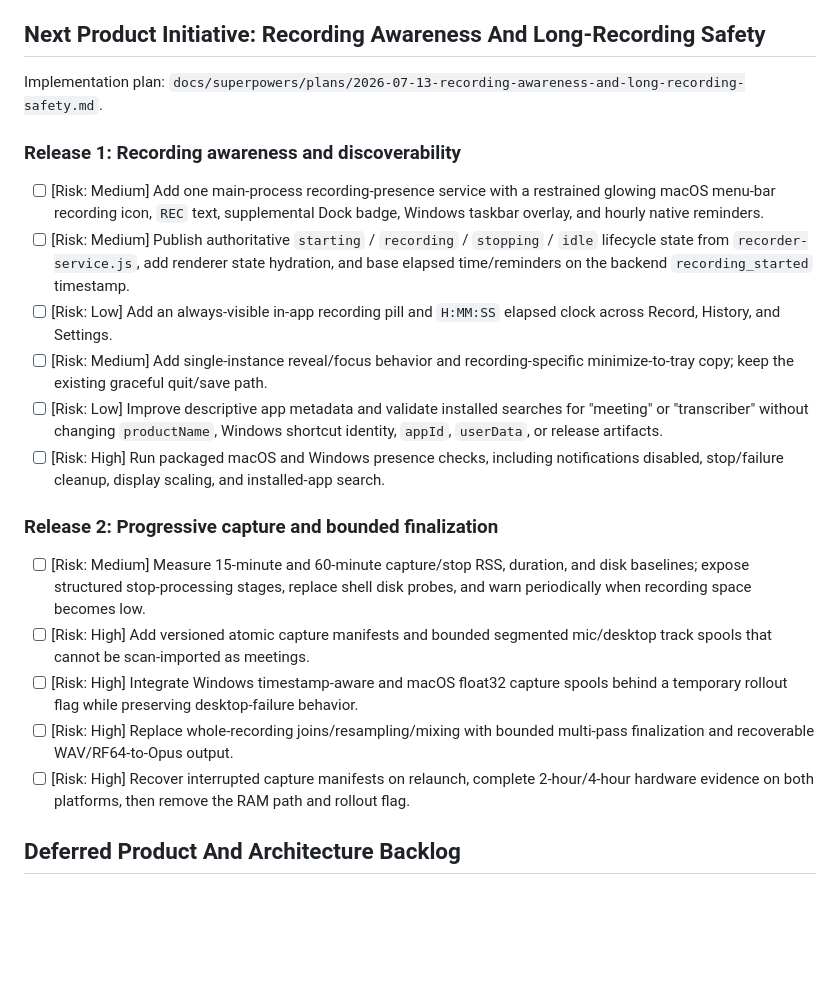
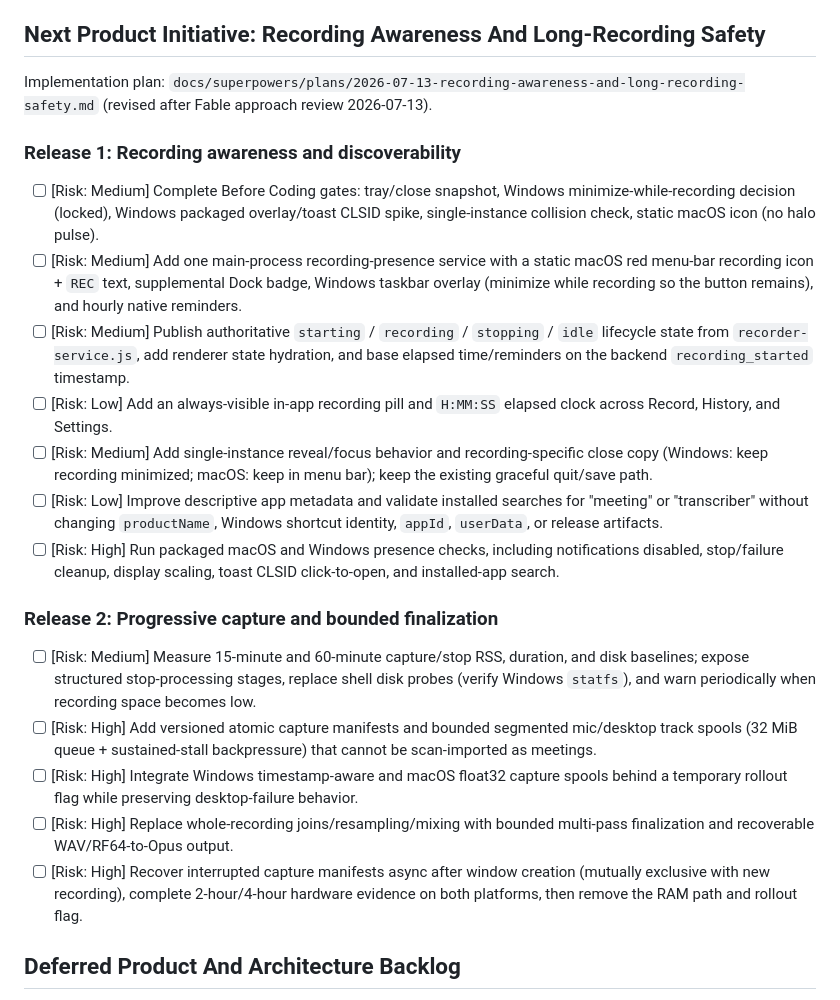
Before and after one commit to AmirArshad/meeting-transcriber, a Markdown page: todo.md, the part around the change. Rendered like a GitHub page; blank space fills up the shorter version.

Commit message:
Revise recording awareness plan after Fable review.
Lock Windows minimize-while-recording, drop the macOS halo pulse, use sustained-stall spool backpressure, and make interrupted-capture recovery async and exclusive with new recording.

Co-authored-by: Cursor <cursoragent@cursor.com>

```diff
--- a/todo.md
+++ b/todo.md
@@ -47,24 +47,25 @@ Do **not** force Phase 2 renderer controllers now. Revisit only if `app.js` grow
 
 ## Next Product Initiative: Recording Awareness And Long-Recording Safety
 
-Implementation plan: `docs/superpowers/plans/2026-07-13-recording-awareness-and-long-recording-safety.md`.
+Implementation plan: `docs/superpowers/plans/2026-07-13-recording-awareness-and-long-recording-safety.md` (revised after Fable approach review 2026-07-13).
 
 ### Release 1: Recording awareness and discoverability
 
-- [ ] [Risk: Medium] Add one main-process recording-presence service with a restrained glowing macOS menu-bar recording icon, `REC` text, supplemental Dock badge, Windows taskbar overlay, and hourly native reminders.
+- [ ] [Risk: Medium] Complete Before Coding gates: tray/close snapshot, Windows minimize-while-recording decision (locked), Windows packaged overlay/toast CLSID spike, single-instance collision check, static macOS icon (no halo pulse).
+- [ ] [Risk: Medium] Add one main-process recording-presence service with a static macOS red menu-bar recording icon + `REC` text, supplemental Dock badge, Windows taskbar overlay (minimize while recording so the button remains), and hourly native reminders.
 - [ ] [Risk: Medium] Publish authoritative `starting` / `recording` / `stopping` / `idle` lifecycle state from `recorder-service.js`, add renderer state hydration, and base elapsed time/reminders on the backend `recording_started` timestamp.
 - [ ] [Risk: Low] Add an always-visible in-app recording pill and `H:MM:SS` elapsed clock across Record, History, and Settings.
-- [ ] [Risk: Medium] Add single-instance reveal/focus behavior and recording-specific minimize-to-tray copy; keep the existing graceful quit/save path.
+- [ ] [Risk: Medium] Add single-instance reveal/focus behavior and recording-specific close copy (Windows: keep recording minimized; macOS: keep in menu bar); keep the existing graceful quit/save path.
 - [ ] [Risk: Low] Improve descriptive app metadata and validate installed searches for "meeting" or "transcriber" without changing `productName`, Windows shortcut identity, `appId`, `userData`, or release artifacts.
-- [ ] [Risk: High] Run packaged macOS and Windows presence checks, including notifications disabled, stop/failure cleanup, display scaling, and installed-app search.
+- [ ] [Risk: High] Run packaged macOS and Windows presence checks, including notifications disabled, stop/failure cleanup, display scaling, toast CLSID click-to-open, and installed-app search.
 
 ### Release 2: Progressive capture and bounded finalization
 
-- [ ] [Risk: Medium] Measure 15-minute and 60-minute capture/stop RSS, duration, and disk baselines; expose structured stop-processing stages, replace shell disk probes, and warn periodically when recording space becomes low.
-- [ ] [Risk: High] Add versioned atomic capture manifests and bounded segmented mic/desktop track spools that cannot be scan-imported as meetings.
+- [ ] [Risk: Medium] Measure 15-minute and 60-minute capture/stop RSS, duration, and disk baselines; expose structured stop-processing stages, replace shell disk probes (verify Windows `statfs`), and warn periodically when recording space becomes low.
+- [ ] [Risk: High] Add versioned atomic capture manifests and bounded segmented mic/desktop track spools (32 MiB queue + sustained-stall backpressure) that cannot be scan-imported as meetings.
 - [ ] [Risk: High] Integrate Windows timestamp-aware and macOS float32 capture spools behind a temporary rollout flag while preserving desktop-failure behavior.
 - [ ] [Risk: High] Replace whole-recording joins/resampling/mixing with bounded multi-pass finalization and recoverable WAV/RF64-to-Opus output.
-- [ ] [Risk: High] Recover interrupted capture manifests on relaunch, complete 2-hour/4-hour hardware evidence on both platforms, then remove the RAM path and rollout flag.
+- [ ] [Risk: High] Recover interrupted capture manifests async after window creation (mutually exclusive with new recording), complete 2-hour/4-hour hardware evidence on both platforms, then remove the RAM path and rollout flag.
 
 ## Deferred Product And Architecture Backlog
 
```
Also changed, not shown: 1 other file.
